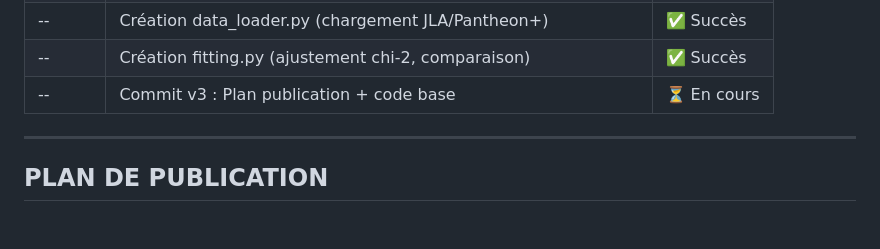
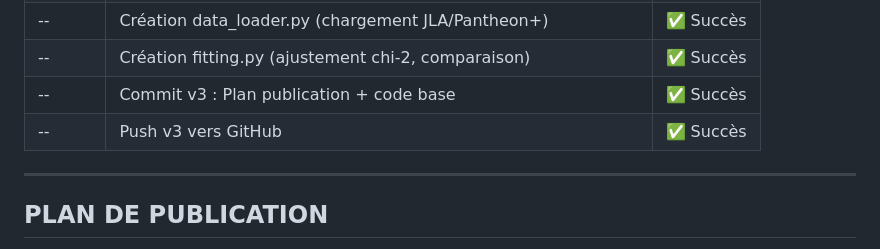
Before and after one commit to PGPLF/JANUS-S, a Markdown page: LOG.md, the part around the change. GitHub-like rendering; blank space fills up the shorter version.

Commit message:
Update LOG with v3 completion status
🤖 Generated with [Claude Code](https://claude.com/claude-code)

Co-Authored-By: Claude Opus 4.5 <noreply@anthropic.com>

```diff
--- a/LOG.md
+++ b/LOG.md
@@ -64,7 +64,8 @@
 | -- | Création janus_model.py (modèle JANUS + Lambda-CDM) | ✅ Succès |
 | -- | Création data_loader.py (chargement JLA/Pantheon+) | ✅ Succès |
 | -- | Création fitting.py (ajustement chi-2, comparaison) | ✅ Succès |
-| -- | Commit v3 : Plan publication + code base | ⏳ En cours |
+| -- | Commit v3 : Plan publication + code base | ✅ Succès |
+| -- | Push v3 vers GitHub | ✅ Succès |
 
 ---
 
```
